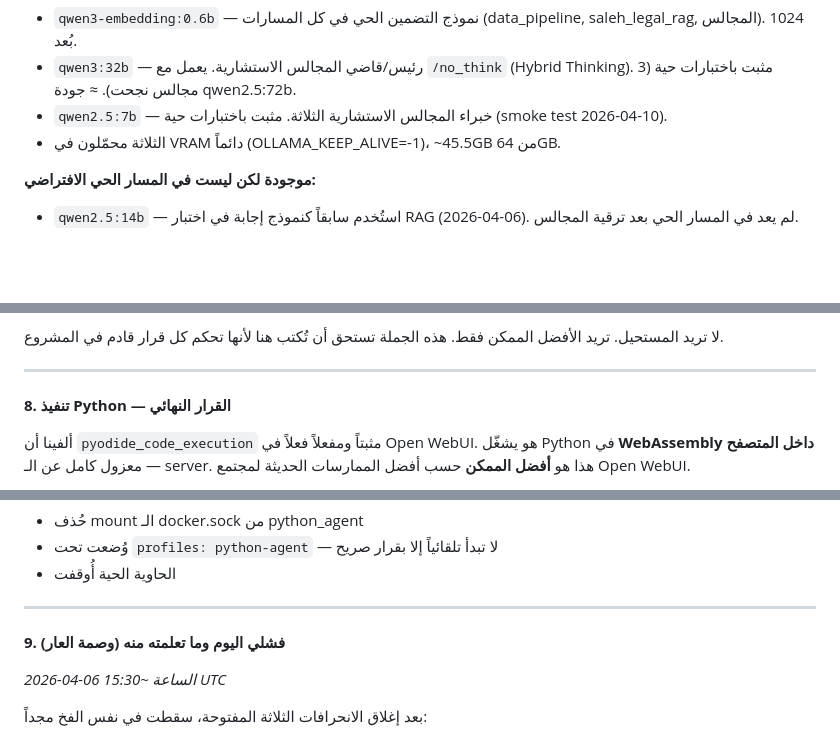
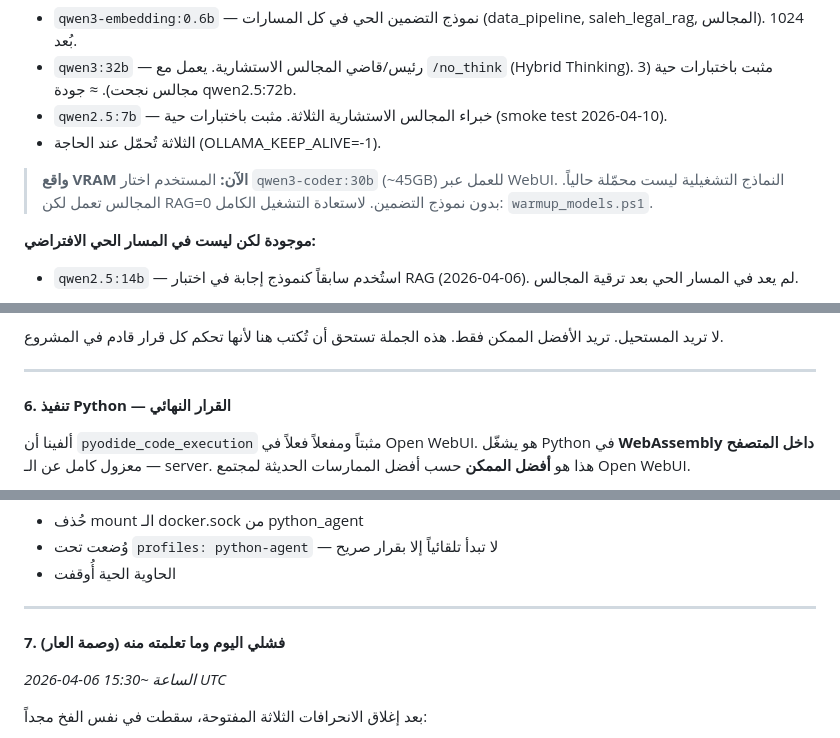
Before and after one commit to salmajnouni/SaleHSaaS3, a Markdown page: الحقيقة.md, 3 parts joined by grey strips. GitHub-like rendering; blank space fills up the shorter version.

```diff
--- a/الحقيقة.md
+++ b/الحقيقة.md
@@ -55,7 +56,9 @@
 - `qwen3-embedding:0.6b` — نموذج التضمين الحي في كل المسارات (data_pipeline, saleh_legal_rag, المجالس). 1024 بُعد.
 - `qwen3:32b` — رئيس/قاضي المجالس الاستشارية. يعمل مع `/no_think` (Hybrid Thinking). مثبت باختبارات حية (3 مجالس نجحت). ≈ جودة qwen2.5:72b.
 - `qwen2.5:7b` — خبراء المجالس الاستشارية الثلاثة. مثبت باختبارات حية (smoke test 2026-04-10).
-- الثلاثة محمّلون في VRAM دائماً (OLLAMA_KEEP_ALIVE=-1)، ~45.5GB من 64GB.
+- الثلاثة تُحمّل عند الحاجة (OLLAMA_KEEP_ALIVE=-1).
+
+> **واقع VRAM الآن:** المستخدم اختار `qwen3-coder:30b` (~45GB) للعمل عبر WebUI. النماذج التشغيلية ليست محمّلة حالياً. المجالس تعمل لكن RAG=0 بدون نموذج التضمين. لاستعادة التشغيل الكامل: `warmup_models.ps1`.
 
 **موجودة لكن ليست في المسار الحي الافتراضي:**
 - `qwen2.5:14b` — استُخدم سابقاً كنموذج إجابة في اختبار RAG (2026-04-06). لم يعد في المسار الحي بعد ترقية المجالس.
@@ -100,7 +103,7 @@
 
 ---
 
-**8. تنفيذ Python — القرار النهائي**
+**6. تنفيذ Python — القرار النهائي**
 
 ألفينا أن `pyodide_code_execution` مثبتاً ومفعلاً فعلاً في Open WebUI.
 هو يشغّل Python في **WebAssembly داخل المتصفح** — معزول كامل عن الـ server.
@@ -130,7 +133,7 @@ Tools المثبتة فعلاً في Open WebUI (لقطة وقتية يوم 2026
 
 ---
 
-**9. فشلي اليوم وما تعلمته منه (وصمة العار)**
+**7. فشلي اليوم وما تعلمته منه (وصمة العار)**
 
 _2026-04-06 الساعة ~15:30 UTC_
 
```
Also changed, not shown: other parts of الحقيقة.md (+28 -13 lines).
